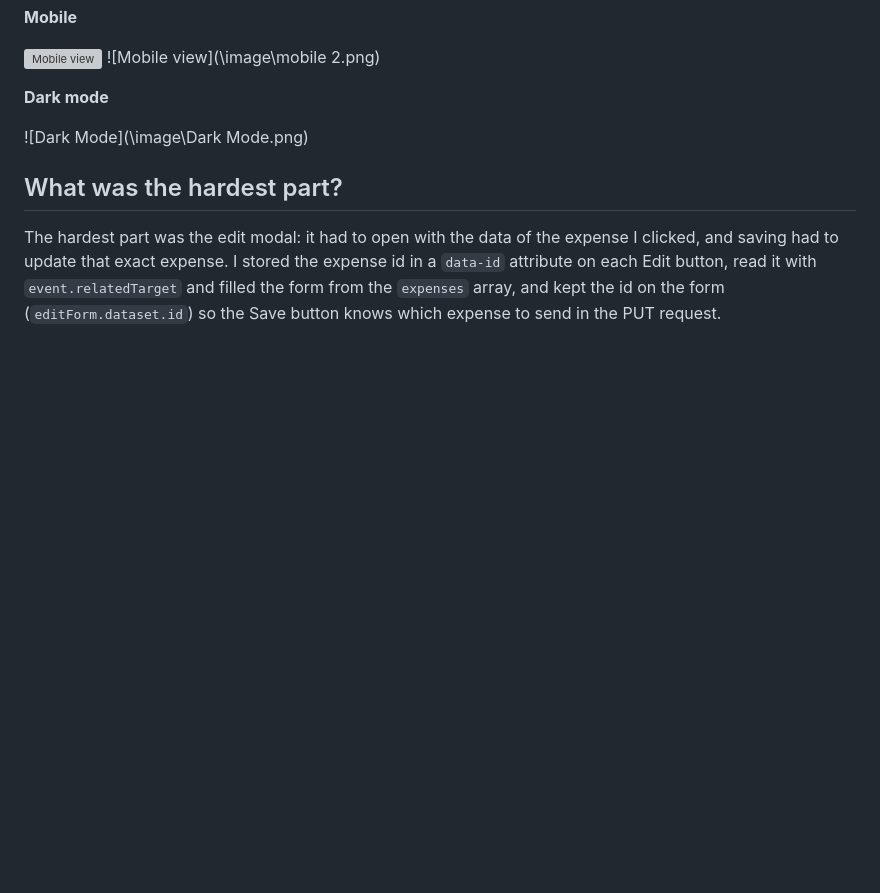
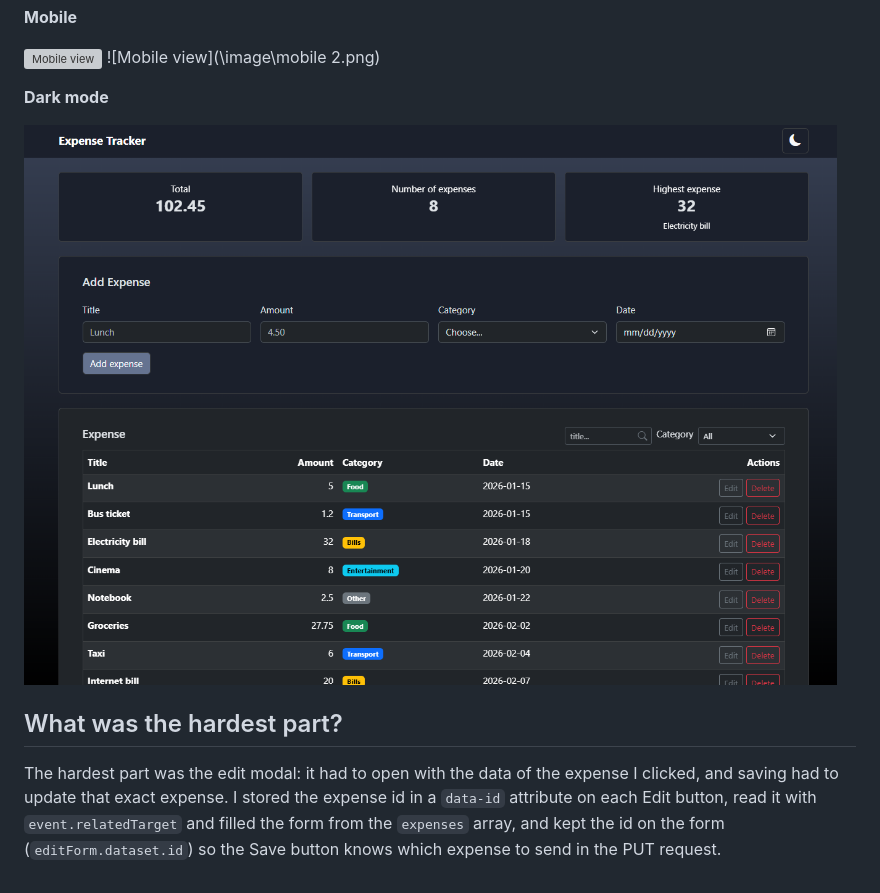
Before and after one commit to RawanX99/Expense-tracker-webApp, a Markdown page: README.md, the part around the change. GitHub-like rendering; blank space fills up the shorter version; grey boxes are pictures that could not be loaded.

Commit message:
Fix image path for Dark Mode screenshot in README

```diff
--- a/README.md
+++ b/README.md
@@ -91,7 +91,7 @@ Extras:
 **Dark mode**
 
 
-![Dark Mode](\image\Dark Mode.png)
+![Dark Mode](frontend/image/Dark_Mode.png)
 
 ## What was the hardest part?
 
```
